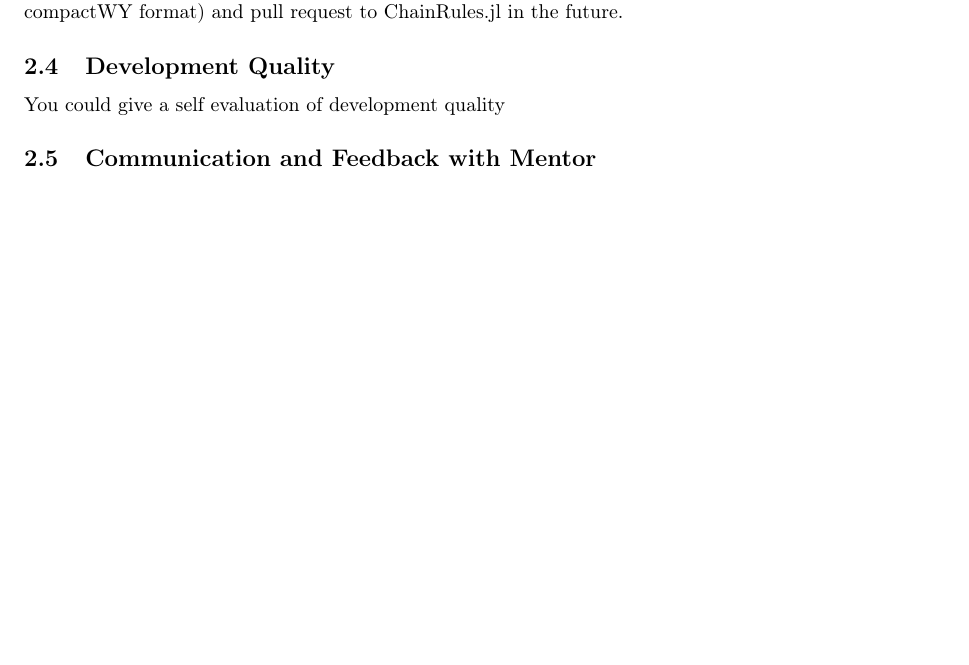
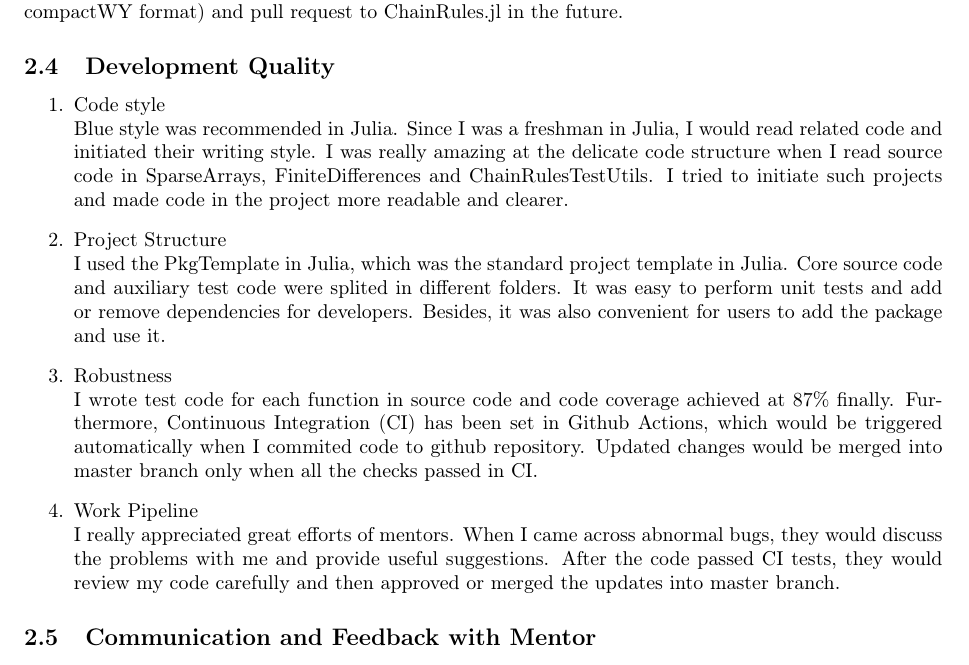
Before and after one commit to jieli-matrix/JSoC2021, a LaTeX document (main.tex, which reads Proposal.tex): part of page 3 of 3, cut so that both start at the same text, the shorter picture padded with empty space. Compiled offline with pdfLaTeX.

Commit message:
update development quality

```diff
--- a/Proposal.tex
+++ b/Proposal.tex
@@ -93,5 +93,26 @@ calculate the gradient of low\_rank\_svd, I wrapped the QR rules in ChainRules a
 I would like to enhance the implementation of QR rules (keep Q factor and R factor in compactWY format) and pull request to
 ChainRules.jl in the future.
 \subsection{Development Quality}
-You could give a self evaluation of development quality
+\begin{enumerate}
+    \item Code style  \\
+    Blue style was recommended in Julia. Since I was a freshman in Julia, I
+    would read related code and initiated their writing style. I was really amazing at
+    the delicate code structure when I read source code in SparseArrays, FiniteDifferences
+    and ChainRulesTestUtils. I tried to initiate such projects and made code in the project more
+    readable and clearer.
+    \item Project Structure \\
+    I used the PkgTemplate in Julia, which was the standard project template in Julia.
+    Core source code and auxiliary test code were splited in different folders. It was easy to
+    perform unit tests and add or remove dependencies for developers. Besides, it was also
+    convenient for users to add the package and use it.
+    \item Robustness \\
+    I wrote test code for each function in source code and code coverage achieved at 87\% finally. Furthermore, Continuous Integration (CI)
+    has been set in Github Actions, which would be triggered automatically when I commited code to
+    github repository. Updated changes would be merged into master branch only when all the checks
+    passed in CI.
+    \item Work Pipeline \\
+    I really appreciated great efforts of mentors. When I came across abnormal bugs, they would discuss the problems with me
+    and provide useful suggestions. After the code passed CI tests, they would review my code carefully and then approved or merged the
+    updates into master branch.
+\end{enumerate}
 \subsection{Communication and Feedback with Mentor}
```
Also changed, not shown: main.pdf.
